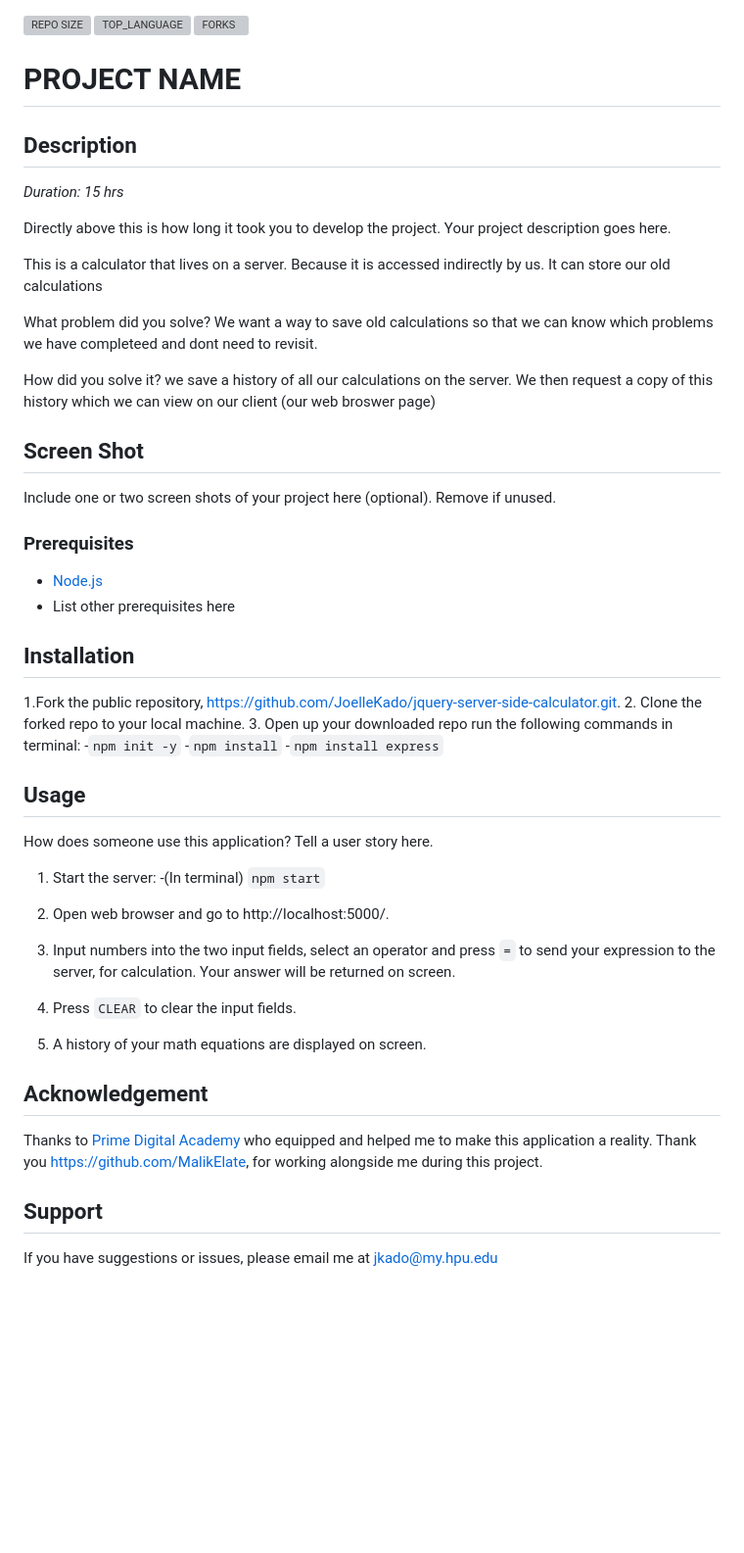
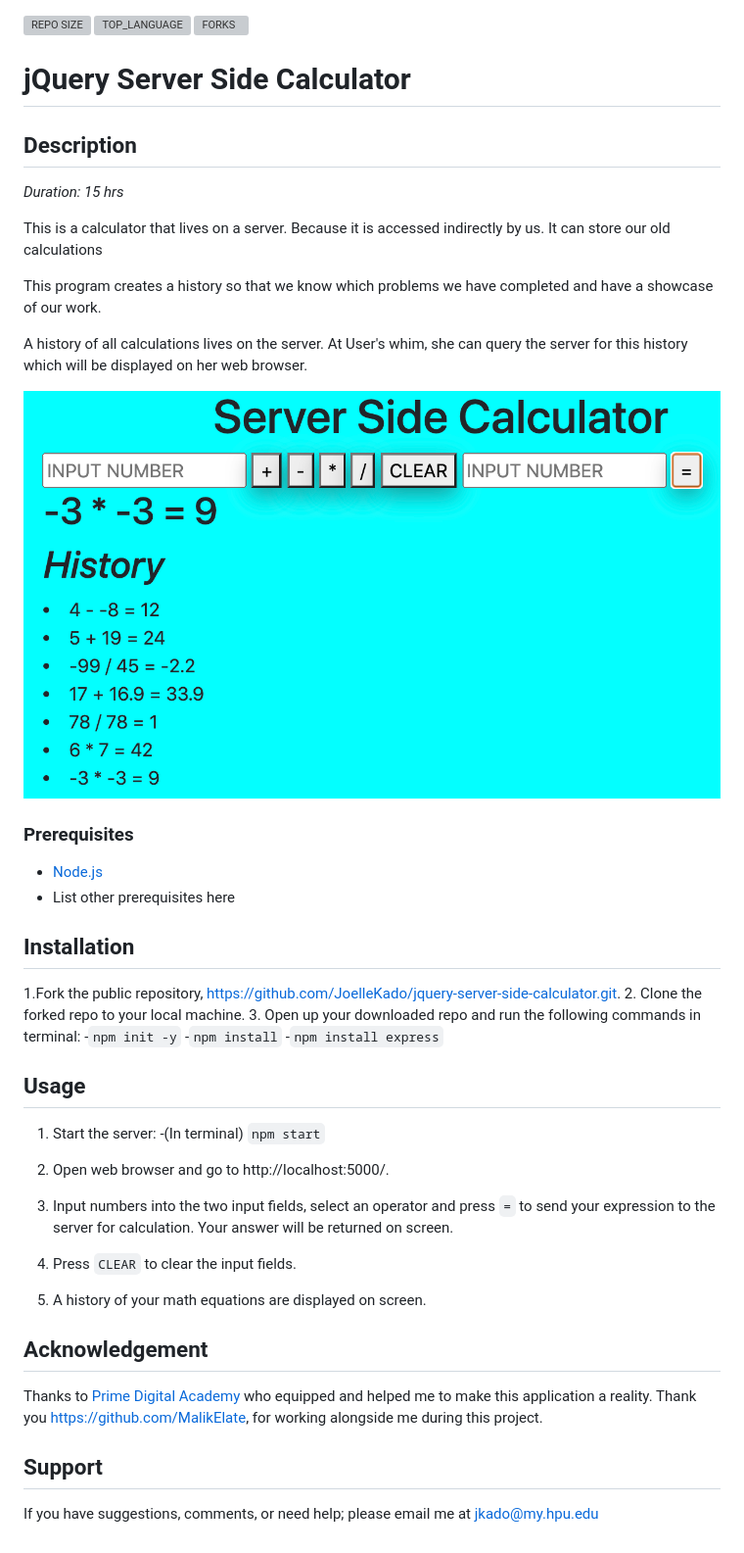
Before and after one commit to joelkado/jquery-server-side-calculator, a Markdown page: README.md, the part around the change. Shown: that part at 98% size. Rendered like a GitHub page; pictures changed too: images/serverSideCalc.png (added); blank space fills up the shorter version; grey boxes are pictures that could not be loaded.

Commit message:
README.md COMPLETE

```diff
--- a/README.md
+++ b/README.md
@@ -2,29 +2,21 @@
 ![TOP_LANGUAGE](https://img.shields.io/github/languages/top/JoelleKado/jquery-server-side-calculator.svg?style=flat-square)
 ![FORKS](https://img.shields.io/github/forks/JoelleKado/jquery-server-side-calculator.svg?style=social)
 
-# PROJECT NAME
+# jQuery Server Side Calculator
 
 ## Description
 
 _Duration: 15 hrs_
 
-Directly above this is how long it took you to develop the project. Your project description goes here.
-
 This is a calculator that lives on a server. Because it is accessed indirectly by us. It can store our old calculations
 
-What problem did you solve? We want a way to save old calculations so that we can know which problems we have completeed and dont need to revisit.
+This program creates a history so that we know which problems we have completed and have a showcase of our work.
 
-How did you solve it?
-we save a history of all our calculations on the server. We then request a copy of this history which we can view on our client (our web broswer page)
+A history of all calculations lives on the server. At User's whim, she can query the server for this history which will be displayed on her web browser.
 
-
-
-## Screen Shot
-
-Include one or two screen shots of your project here (optional). Remove if unused.
+![intro](images/serverSideCalc.png)
 
 ### Prerequisites
-
 
 - [Node.js](https://nodejs.org/en/)
 - List other prerequisites here
@@ -32,19 +24,18 @@ Include one or two screen shots of your project here (optional). Remove if unuse
 ## Installation
 1.Fork the public repository, https://github.com/JoelleKado/jquery-server-side-calculator.git.
 2. Clone the forked repo to your local machine.
-3. Open up your downloaded repo run the following commands in terminal:
+3. Open up your downloaded repo and run the following commands in terminal:
 -`npm init -y`
 -`npm install`
 -`npm install express`
 
 ## Usage
-How does someone use this application? Tell a user story here.
 
 1. Start the server:
 -(In terminal) `npm start`
 2. Open web browser and go to http://localhost:5000/.
 
-3. Input numbers into the two input fields, select an operator and press `=` to send your expression to the server, for calculation. Your answer will be returned on screen.
+3. Input numbers into the two input fields, select an operator and press `=` to send your expression to the server for calculation. Your answer will be returned on screen.
 
 4. Press `CLEAR` to clear the input fields.
 
@@ -54,4 +45,4 @@ How does someone use this application? Tell a user story here.
 Thanks to [Prime Digital Academy](www.primeacademy.io) who equipped and helped me to make this application a reality. Thank you https://github.com/MalikElate, for working alongside me during this project.
 
 ## Support
-If you have suggestions or issues, please email me at [jkado@my.hpu.edu](www.google.com)
+If you have suggestions, comments, or need help; please email me at [jkado@my.hpu.edu](www.google.com)
```
Also changed, not shown: 2 other files.
